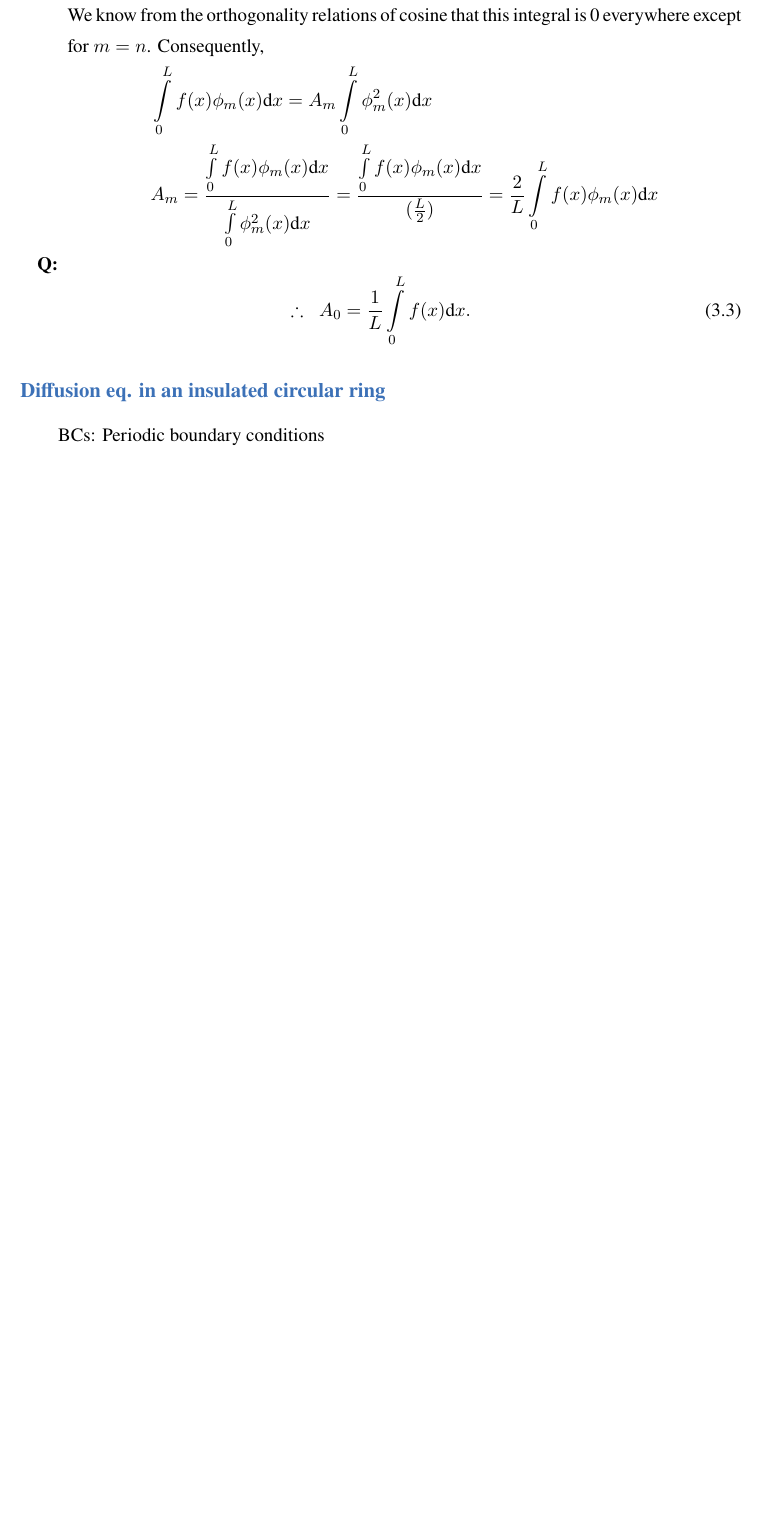
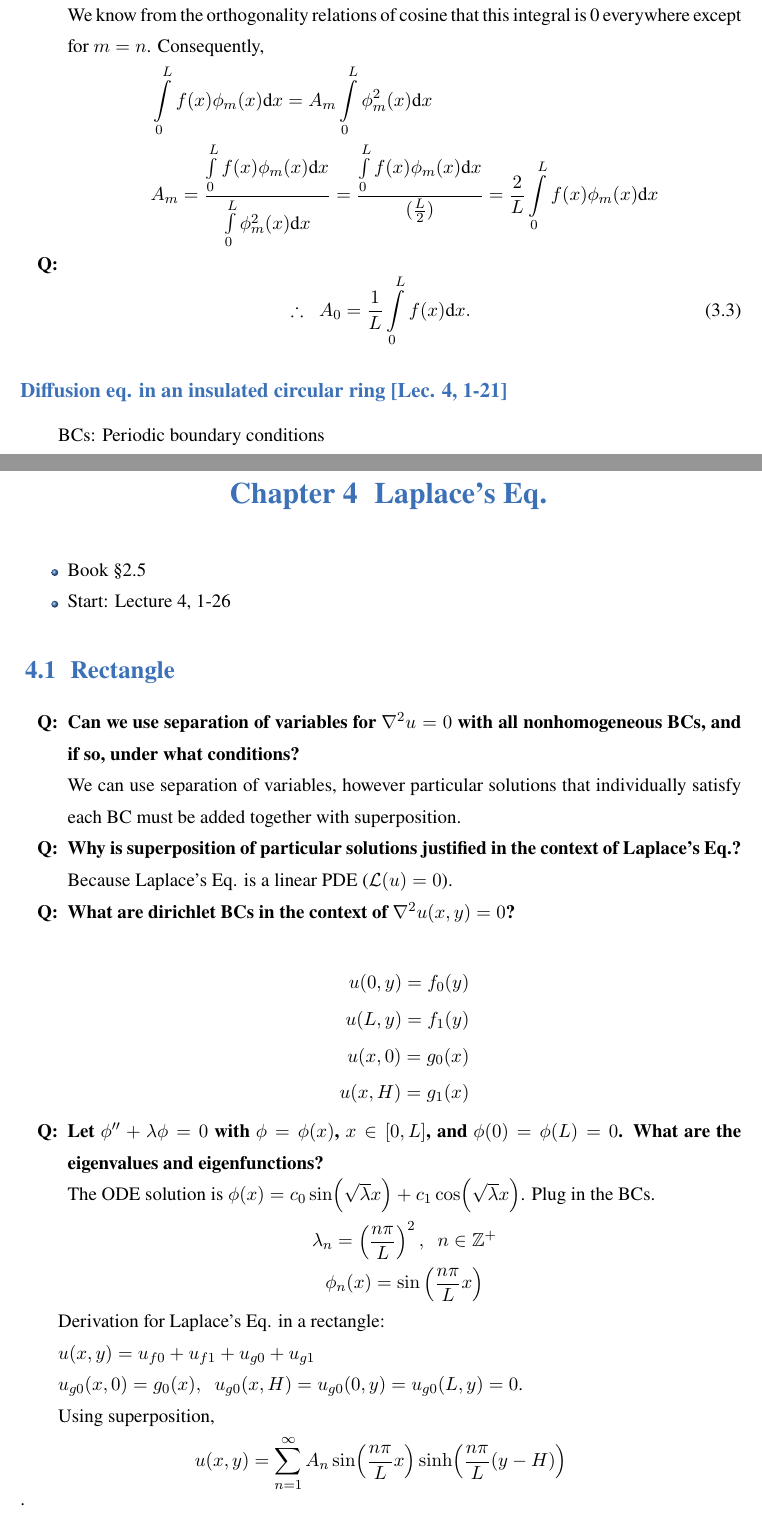
Before and after one commit to Unique-Divine/Commonplace-Book, a LaTeX book (spring2021/spring2021.tex, which reads spring2021/pde/APMA4200_01.tex, spring2021/pde/APMA4200_02.tex): part of page 19 of 23 before the commit and two parts of pages 19 and 20 of 26 after it, the two joined at a grey line, cut so that both start at the same text, the shorter picture padded with empty space. Compiled offline with XeLaTeX; a missing font is replaced by an installed copy or a similar font.

Commit message:
Notes on laplace eq.

```diff
--- a/spring2021/pde/APMA4200_01.tex
+++ b/spring2021/pde/APMA4200_01.tex
@@ -298,7 +298,7 @@ Integrate and interchange the order of sum and integral.
 
 
 
-\subsubsection*{Diffusion eq. in an insulated circular ring}
+\subsubsection*{Diffusion eq. in an insulated circular ring [Lec. 4, 1-21]}
 
 
 BCs: Periodic boundary conditions
--- /dev/null
+++ b/spring2021/pde/APMA4200_02.tex
@@ -0,0 +1,56 @@
+\chapter{Laplace's Eq.}
+
+\begin{itemize}
+	\item Book \S 2.5
+	\item Start: Lecture 4, 1-26
+\end{itemize}
+
+\section{Rectangle}
+
+\begin{quest}
+	\item Can we use separation of variables for $\nabla^2 u = 0$ with all nonhomogeneous BCs, and if so, under what conditions?
+	\begin{ans}
+		We can use separation of variables, however particular solutions that individually satisfy each BC must be added together with superposition.
+	\end{ans}
+
+	\item Why is superposition of particular solutions justified in the context of Laplace's Eq.?
+	\begin{ans}
+		Because Laplace's Eq. is a linear PDE ($\mathcal{L}(u) = 0 $).
+	\end{ans}
+
+	\item What are dirichlet BCs in the context of $\nabla^2 u(x, y) = 0$?
+	\begin{ans}
+		\begin{align*}
+			u(0, y) = f_0(y) \\
+			u(L, y) = f_1(y)  \\
+			u(x, 0) = g_0(x) \\
+			u(x, H) = g_1(x)
+		\end{align*}
+	\end{ans}
+
+	\item Let $\phi'' + \lambda \phi = 0$ with $\phi = \phi(x)$, $x\in [0, L]$, and $\phi(0) = \phi(L) = 0$. What are the eigenvalues and eigenfunctions?
+	\begin{ans}
+		The ODE solution is $\phi(x) = c_0 \sin (\sqrt{\lambda} x) + c_1 \cos (\sqrt{\lambda} x)$. Plug in the BCs.
+		\begin{gather*}
+			\lambda_n = \left( \npiell \right)^2, \;\; n\in \mathbb{Z}^+ \\
+			\phi_n(x) = \sin \left( \npiell x \right)
+		\end{gather*}
+	\end{ans}
+\end{quest}
+
+
+Derivation for Laplace's Eq. in a rectangle:
+
+$u(x, y) = u_{f0} + u_{f1} + u_{g0} + u_{g1}$
+
+$u_{g0}(x, 0) = g_0(x), \;\;u_{g0}(x, H) = u_{g0}(0, y) = u_{g0}(L, y) = 0$.
+
+Using superposition,
+\[ u(x, y) = \suml_{n=1}^\infty A_n \sin(\npiell x) \sinh (\npiell (y-H)) \].
+
+To find the coefficients, $A_n$, we use orthogonality.
+\begin{gather*}
+	g_0(x) := u(x, 0) = \suml_{n=1}^\infty A_n \sin (\npiell x) \sinh ( \npiell (-H) )  \\
+	\implies \; A_n = \frac{1}{\sinh(\npiell (-H) )} \frac{2}{L} \intl_0^2
+		\sin(\npiell x) g_0(x) \d x
+\end{gather*}
```
Also changed, not shown: commonplace_book/subjects/metalearning.tex (+1 -1 lines), spring2021/spring2021.tex (+1 -0 lines), commonplace_book/Commonplace Book.pdf, spring2021/spring2021.pdf, spring2021/pde/APMA4200_02.tex (61 more changed lines).
